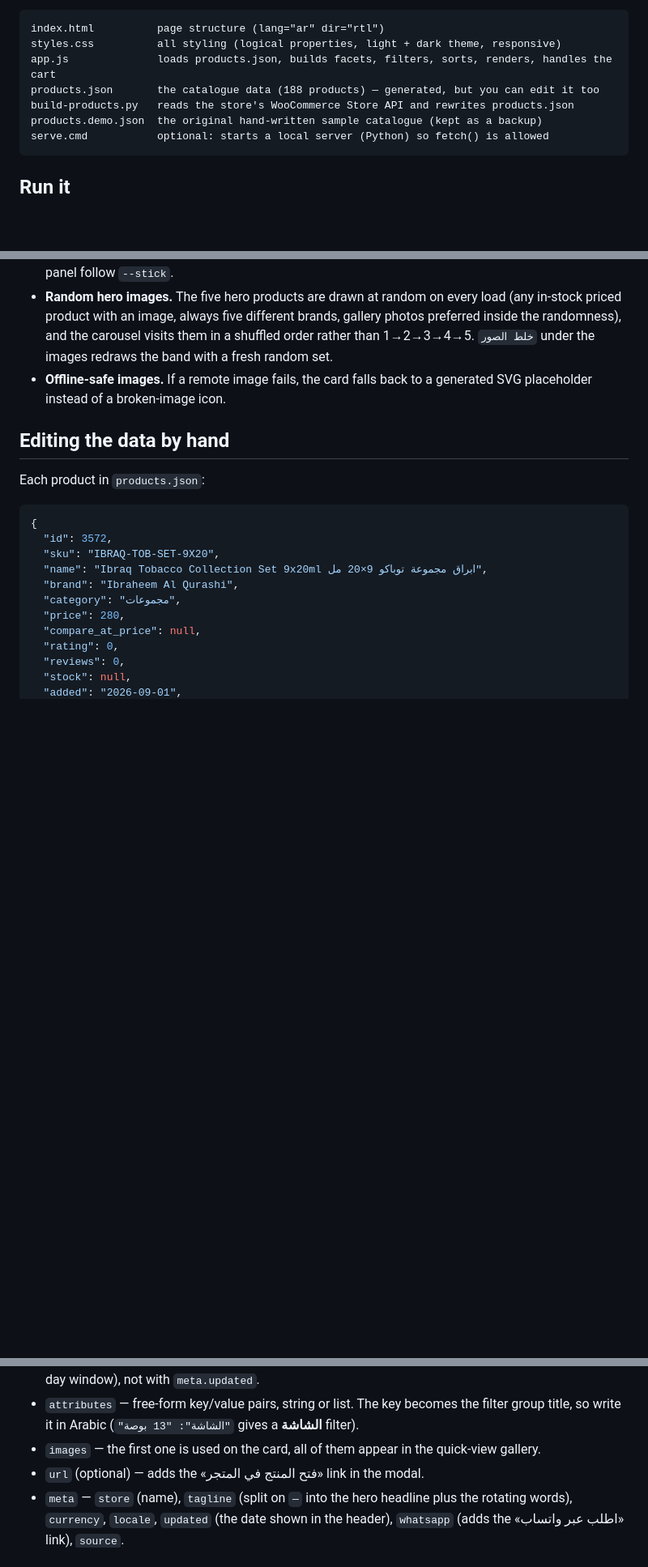
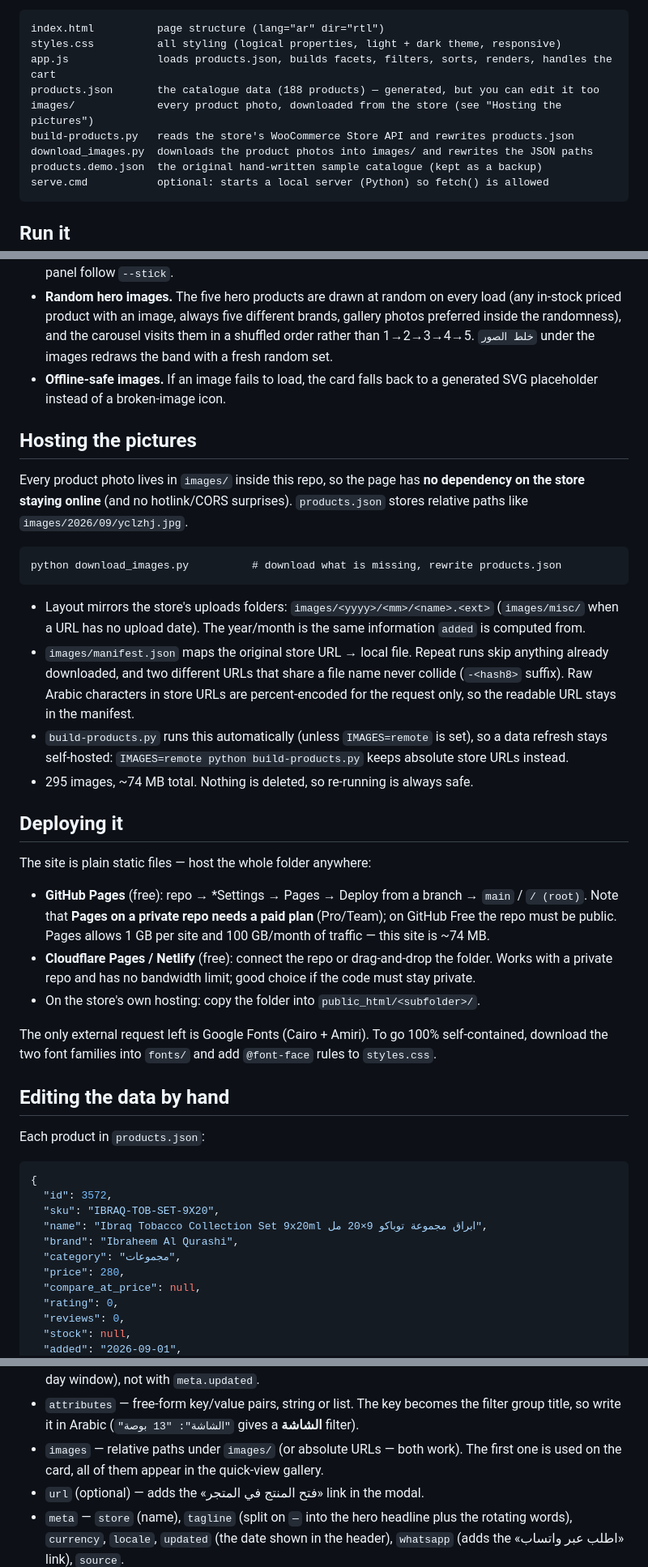
Before and after one commit to blabadi/perfumespalace-store, a Markdown page: README.md, 3 parts joined by grey strips. Shown at 81% size. GitHub-like rendering; blank space fills up the shorter version.

Commit message:
docs: توثيق الصور المحلية وطرق النشر

````diff
--- a/README.md
+++ b/README.md
@@ -9,7 +9,9 @@ index.html          page structure (lang="ar" dir="rtl")
 styles.css          all styling (logical properties, light + dark theme, responsive)
 app.js              loads products.json, builds facets, filters, sorts, renders, handles the cart
 products.json       the catalogue data (188 products) — generated, but you can edit it too
+images/             every product photo, downloaded from the store (see "Hosting the pictures")
 build-products.py   reads the store's WooCommerce Store API and rewrites products.json
+download_images.py  downloads the product photos into images/ and rewrites the JSON paths
 products.demo.json  the original hand-written sample catalogue (kept as a backup)
 serve.cmd           optional: starts a local server (Python) so fetch() is allowed
 ```
@@ -109,8 +111,42 @@ Store API, no auth) page by page, and writes `products.json`. What it does:
   in-stock priced product with an image, always five different brands, gallery photos preferred
   inside the randomness), and the carousel visits them in a shuffled order rather than 1→2→3→4→5.
   `خلط الصور` under the images redraws the band with a fresh random set.
-- **Offline-safe images.** If a remote image fails, the card falls back to a generated SVG
+- **Offline-safe images.** If an image fails to load, the card falls back to a generated SVG
   placeholder instead of a broken-image icon.
+
+## Hosting the pictures
+
+Every product photo lives in `images/` inside this repo, so the page has **no dependency on the
+store staying online** (and no hotlink/CORS surprises). `products.json` stores relative paths
+like `images/2026/09/yclzhj.jpg`.
+
+```
+python download_images.py          # download what is missing, rewrite products.json
+```
+
+- Layout mirrors the store's uploads folders: `images/<yyyy>/<mm>/<name>.<ext>` (`images/misc/`
+  when a URL has no upload date). The year/month is the same information `added` is computed from.
+- `images/manifest.json` maps the original store URL → local file. Repeat runs skip anything
+  already downloaded, and two different URLs that share a file name never collide (`-<hash8>`
+  suffix). Raw Arabic characters in store URLs are percent-encoded for the request only, so the
+  readable URL stays in the manifest.
+- `build-products.py` runs this automatically (unless `IMAGES=remote` is set), so a data refresh
+  stays self-hosted: `IMAGES=remote python build-products.py` keeps absolute store URLs instead.
+- 295 images, ~74 MB total. Nothing is deleted, so re-running is always safe.
+
+## Deploying it
+
+The site is plain static files — host the whole folder anywhere:
+
+- **GitHub Pages** (free): repo → *Settings → Pages → Deploy from a branch → `main` / `/ (root)`.
+  Note that **Pages on a private repo needs a paid plan** (Pro/Team); on GitHub Free the repo
+  must be public. Pages allows 1 GB per site and 100 GB/month of traffic — this site is ~74 MB.
+- **Cloudflare Pages / Netlify** (free): connect the repo or drag-and-drop the folder. Works with
+  a private repo and has no bandwidth limit; good choice if the code must stay private.
+- On the store's own hosting: copy the folder into `public_html/<subfolder>/`.
+
+The only external request left is Google Fonts (Cairo + Amiri). To go 100% self-contained,
+download the two font families into `fonts/` and add `@font-face` rules to `styles.css`.
 
 ## Editing the data by hand
 
@@ -146,7 +182,8 @@ Each product in `products.json`:
   catalogue** (30-day window), not with `meta.updated`.
 - `attributes` — free-form key/value pairs, string or list. The key becomes the filter group
   title, so write it in Arabic (`"الشاشة": "13 بوصة"` gives a **الشاشة** filter).
-- `images` — the first one is used on the card, all of them appear in the quick-view gallery.
+- `images` — relative paths under `images/` (or absolute URLs — both work). The first one is used
+  on the card, all of them appear in the quick-view gallery.
 - `url` (optional) — adds the «فتح المنتج في المتجر» link in the modal.
 - `meta` — `store` (name), `tagline` (split on `—` into the hero headline plus the rotating
   words), `currency`, `locale`, `updated` (the date shown in the header), `whatsapp` (adds the
````
Also changed, not shown: other parts of README.md (+1 -1 lines).
